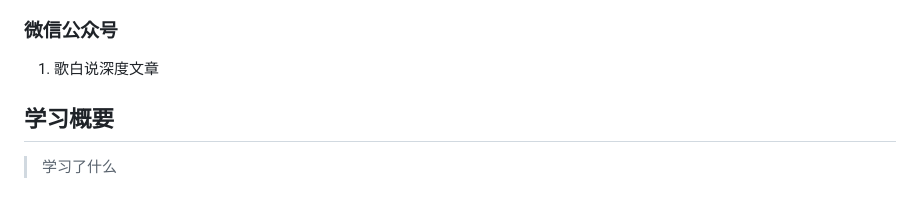
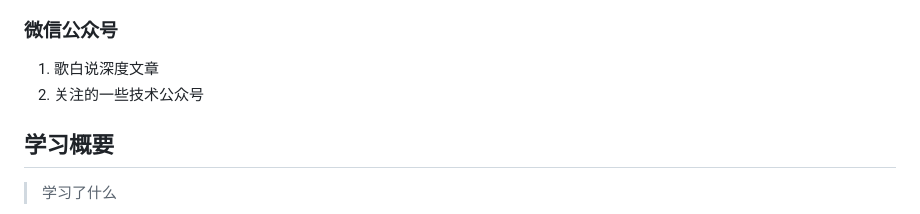
Before and after one commit to leesinnnn/studyResource, a Markdown page: src/docs/resource collection.md, the part around the change. GitHub-like rendering.

Commit message:
docs: update doc

```diff
--- a/src/docs/resource collection.md
+++ b/src/docs/resource collection.md
@@ -19,6 +19,7 @@
 
 ### 微信公众号
 1. 歌白说深度文章
+2. 关注的一些技术公众号
 
 ## 学习概要
 > 学习了什么
```
